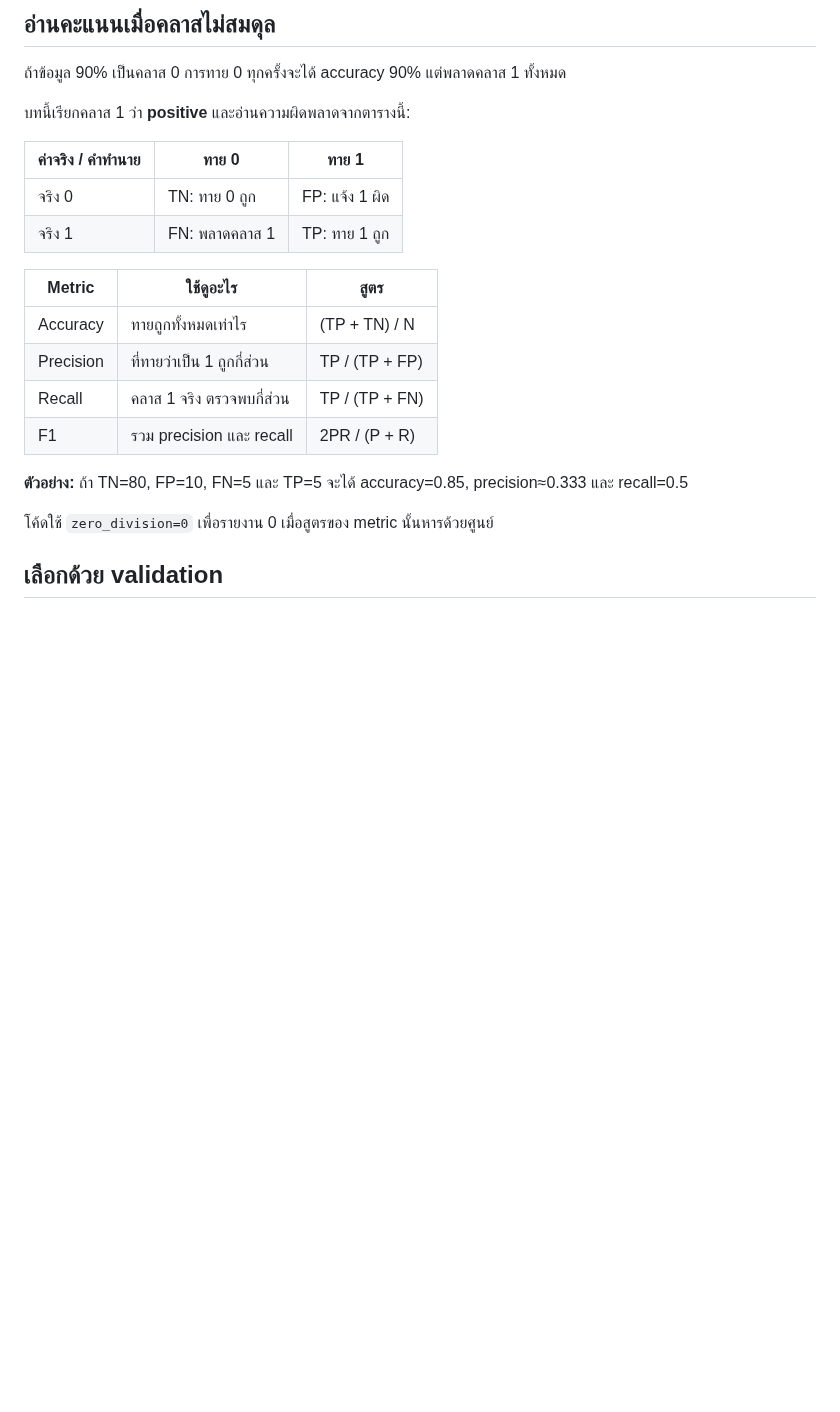
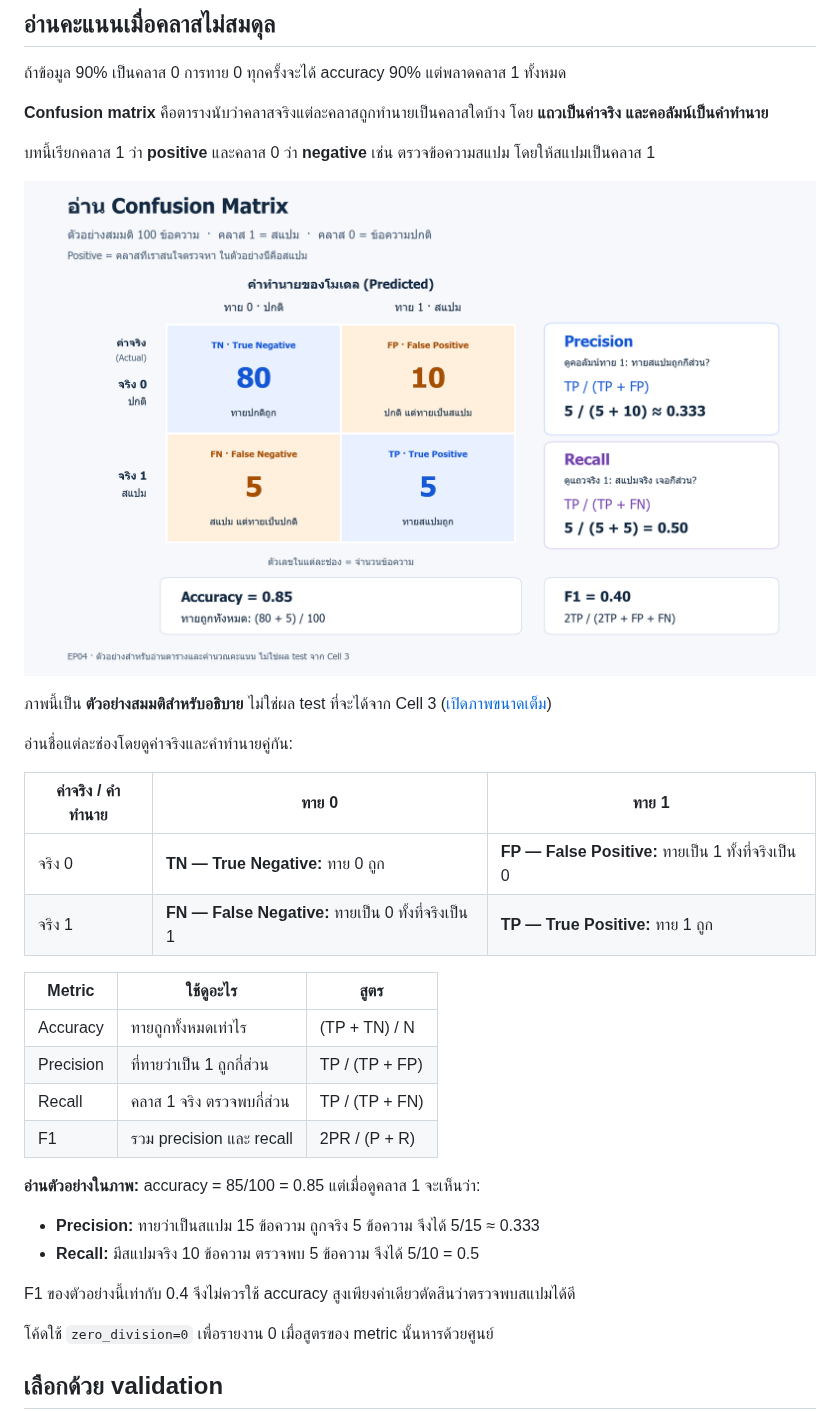
Before and after one commit to KOPE-SOLUTION/machine-learning, a Markdown page: lessons/04-validation-and-metrics/README.md, the part around the change. Rendered like a GitHub page; pictures changed too: assets/figures/04-validation-and-metrics-confusion-matrix.png (added); blank space fills up the shorter version.

Commit message:
Illustrate EP04 confusion matrix and evaluation metrics

```diff
--- a/lessons/04-validation-and-metrics/README.md
+++ b/lessons/04-validation-and-metrics/README.md
@@ -10,12 +10,20 @@
 
 ถ้าข้อมูล 90% เป็นคลาส 0 การทาย 0 ทุกครั้งจะได้ accuracy 90% แต่พลาดคลาส 1 ทั้งหมด
 
-บทนี้เรียกคลาส 1 ว่า **positive** และอ่านความผิดพลาดจากตารางนี้:
+**Confusion matrix** คือตารางนับว่าคลาสจริงแต่ละคลาสถูกทำนายเป็นคลาสใดบ้าง โดย **แถวเป็นค่าจริง และคอลัมน์เป็นคำทำนาย**
+
+บทนี้เรียกคลาส 1 ว่า **positive** และคลาส 0 ว่า **negative** เช่น ตรวจข้อความสแปม โดยให้สแปมเป็นคลาส 1
+
+![Confusion matrix ตัวอย่าง 100 ข้อความ: แถวจริง 0 มี TN 80 และ FP 10; แถวจริง 1 มี FN 5 และ TP 5 พร้อมสูตร Precision และ Recall](../../assets/figures/04-validation-and-metrics-confusion-matrix.png)
+
+ภาพนี้เป็น **ตัวอย่างสมมติสำหรับอธิบาย** ไม่ใช่ผล test ที่จะได้จาก Cell 3 ([เปิดภาพขนาดเต็ม](../../assets/figures/04-validation-and-metrics-confusion-matrix.svg))
+
+อ่านชื่อแต่ละช่องโดยดูค่าจริงและคำทำนายคู่กัน:
 
 | ค่าจริง / คำทำนาย | ทาย 0 | ทาย 1 |
 |---|---|---|
-| จริง 0 | TN: ทาย 0 ถูก | FP: แจ้ง 1 ผิด |
-| จริง 1 | FN: พลาดคลาส 1 | TP: ทาย 1 ถูก |
+| จริง 0 | **TN — True Negative:** ทาย 0 ถูก | **FP — False Positive:** ทายเป็น 1 ทั้งที่จริงเป็น 0 |
+| จริง 1 | **FN — False Negative:** ทายเป็น 0 ทั้งที่จริงเป็น 1 | **TP — True Positive:** ทาย 1 ถูก |
 
 | Metric | ใช้ดูอะไร | สูตร |
 |---|---|---|
@@ -24,7 +32,12 @@
 | Recall | คลาส 1 จริง ตรวจพบกี่ส่วน | TP / (TP + FN) |
 | F1 | รวม precision และ recall | 2PR / (P + R) |
 
-**ตัวอย่าง:** ถ้า TN=80, FP=10, FN=5 และ TP=5 จะได้ accuracy=0.85, precision≈0.333 และ recall=0.5
+**อ่านตัวอย่างในภาพ:** accuracy = 85/100 = 0.85 แต่เมื่อดูคลาส 1 จะเห็นว่า:
+
+- **Precision:** ทายว่าเป็นสแปม 15 ข้อความ ถูกจริง 5 ข้อความ จึงได้ 5/15 ≈ 0.333
+- **Recall:** มีสแปมจริง 10 ข้อความ ตรวจพบ 5 ข้อความ จึงได้ 5/10 = 0.5
+
+F1 ของตัวอย่างนี้เท่ากับ 0.4 จึงไม่ควรใช้ accuracy สูงเพียงค่าเดียวตัดสินว่าตรวจพบสแปมได้ดี
 
 โค้ดใช้ `zero_division=0` เพื่อรายงาน 0 เมื่อสูตรของ metric นั้นหารด้วยศูนย์
 
```
Also changed, not shown: CONTRIBUTING.md (+9 -0 lines), 3 other files.
